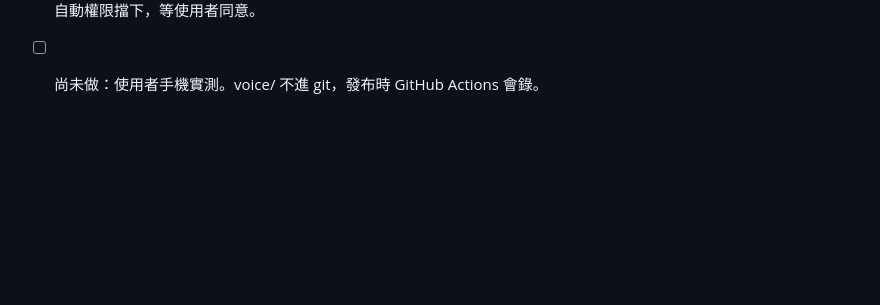
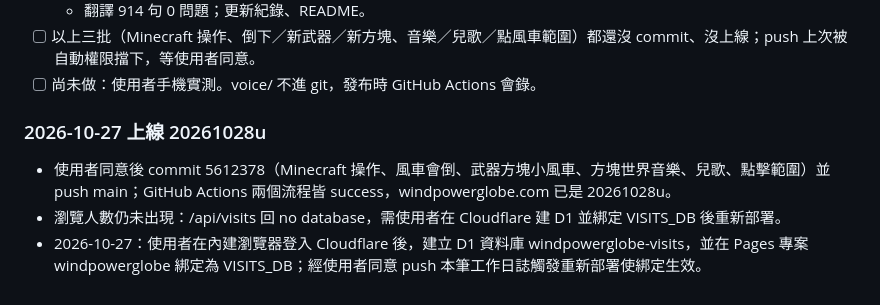
Before and after one commit to EdmondKe/WindPowerGlobe, a Markdown page: docs/WORKLOG.md, the part around the change. Rendered like a GitHub page; blank space fills up the shorter version.

Commit message:
工作日誌：上線 20261028u、瀏覽人數資料庫綁定
Co-Authored-By: Claude Opus 5.5 <noreply@anthropic.com>

```diff
--- a/docs/WORKLOG.md
+++ b/docs/WORKLOG.md
@@ -71,3 +71,8 @@
   - 翻譯 914 句 0 問題；更新紀錄、README。
 - [ ] 以上三批（Minecraft 操作、倒下／新武器／新方塊、音樂／兒歌／點風車範圍）都還沒 commit、沒上線；push 上次被自動權限擋下，等使用者同意。
 - [ ] 尚未做：使用者手機實測。voice/ 不進 git，發布時 GitHub Actions 會錄。
+
+### 2026-10-27 上線 20261028u
+- 使用者同意後 commit 5612378（Minecraft 操作、風車會倒、武器方塊小風車、方塊世界音樂、兒歌、點擊範圍）並 push main；GitHub Actions 兩個流程皆 success，windpowerglobe.com 已是 20261028u。
+- 瀏覽人數仍未出現：/api/visits 回 no database，需使用者在 Cloudflare 建 D1 並綁定 VISITS_DB 後重新部署。
+- 2026-10-27：使用者在內建瀏覽器登入 Cloudflare 後，建立 D1 資料庫 windpowerglobe-visits，並在 Pages 專案 windpowerglobe 綁定為 VISITS_DB；經使用者同意 push 本筆工作日誌觸發重新部署使綁定生效。
```
